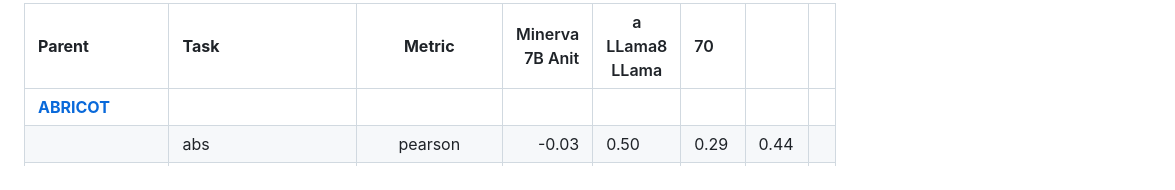
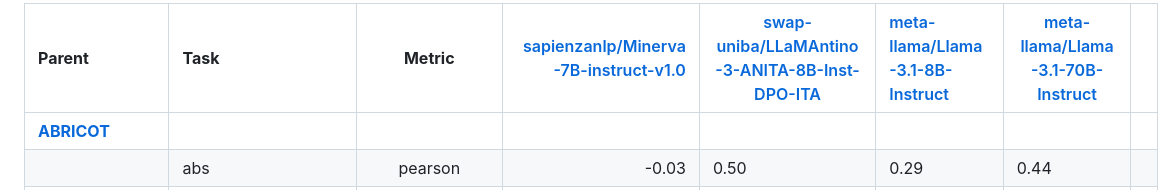
Before and after one commit to CALAMITA-AILC/calamita-eval, a Markdown page: results/results.md, the part around the change. GitHub-like rendering.

```diff
--- a/results/results.md
+++ b/results/results.md
@@ -1,4 +1,4 @@
-| **Parent** | **Task** | **Metric** | Minerva 7B Anit | a LLama8 LLama | 70 |  |  |
+| **Parent** | **Task** | **Metric** | [sapienzanlp/Minerva-7B-instruct-v1.0](https://huggingface.co/sapienzanlp/Minerva-7B-instruct-v1.0) | [swap-uniba/LLaMAntino-3-ANITA-8B-Inst-DPO-ITA](https://huggingface.co/swap-uniba/LLaMAntino-3-ANITA-8B-Inst-DPO-ITA) | [meta-llama/Llama-3.1-8B-Instruct](https://huggingface.co/meta-llama/Llama-3.1-8B-Instruct) | [meta-llama/Llama-3.1-70B-Instruct](https://huggingface.co/meta-llama/Llama-3.1-70B-Instruct) |  |
 |:---|:---|:--:|---:|----|:---|----|----|
 | [**ABRICOT**](small_task_description/abricot.md)
 |  | abs | pearson | -0.03 | 0.50 | 0.29 | 0.44 |  |
```
